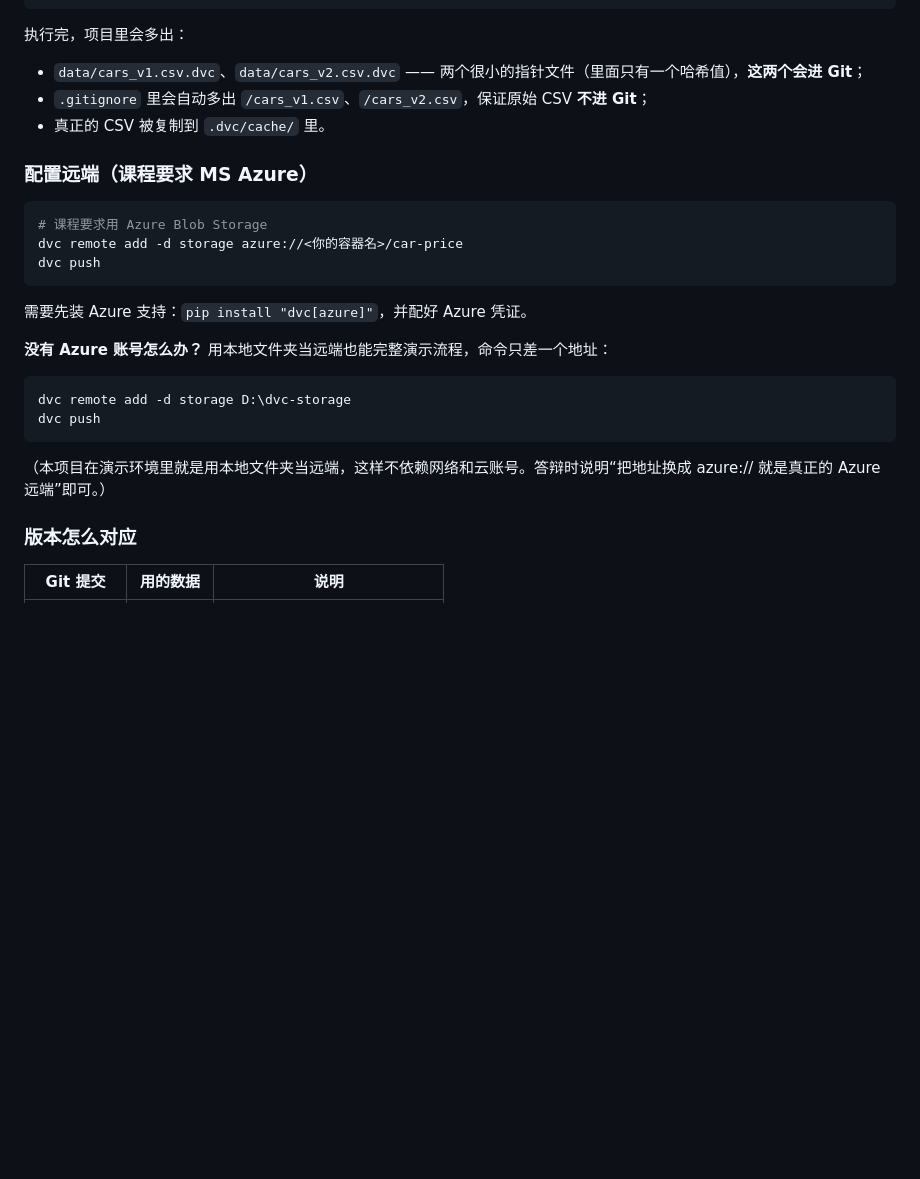
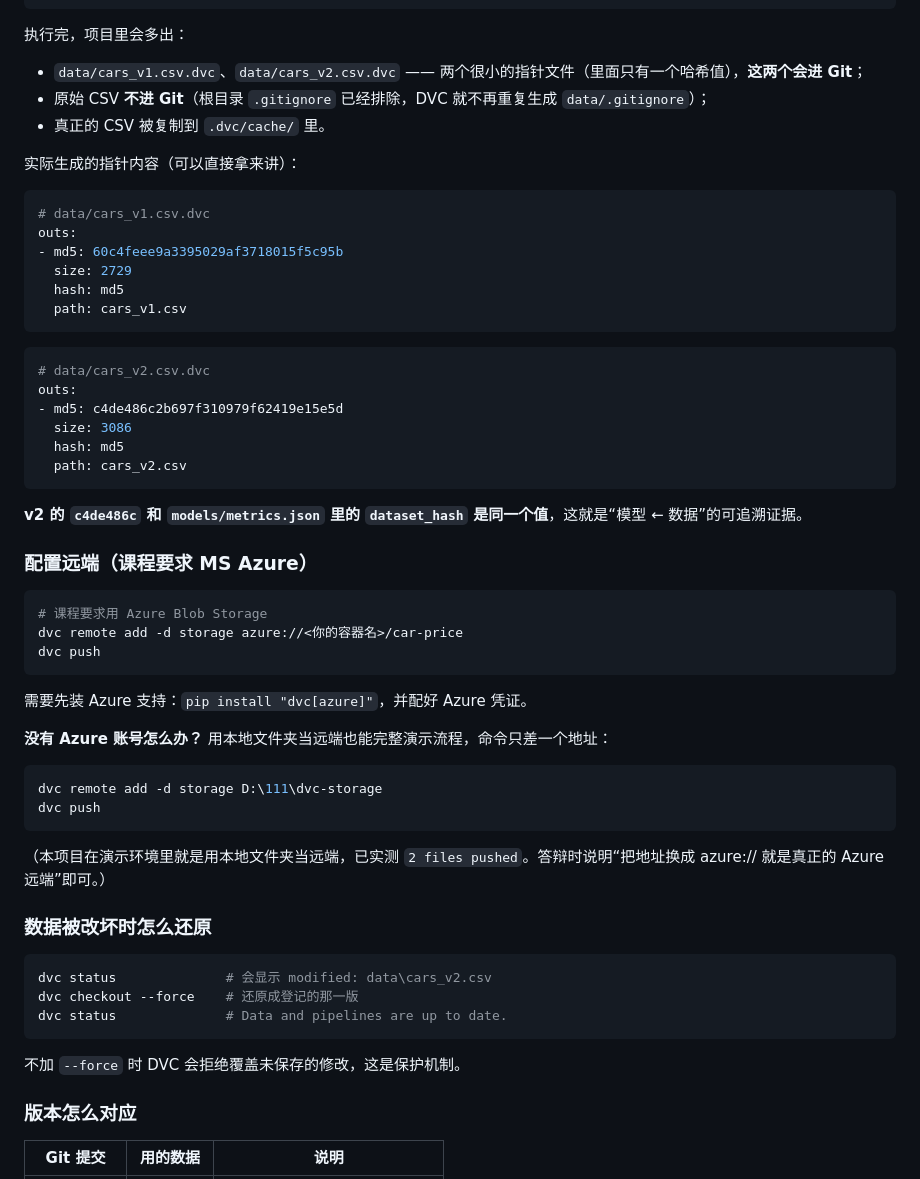
Before and after one commit to illyasaigao/car-price-mlops, a Markdown page: ml/README_data.md, the part around the change. GitHub-like rendering; blank space fills up the shorter version.

Commit message:
文档补充 DVC 实测结果（指纹、远端、还原）

````diff
--- a/ml/README_data.md
+++ b/ml/README_data.md
@@ -72,8 +72,30 @@ dvc add data/cars_v2.csv
 执行完，项目里会多出：
 
 - `data/cars_v1.csv.dvc`、`data/cars_v2.csv.dvc` —— 两个很小的指针文件（里面只有一个哈希值），**这两个会进 Git**；
-- `.gitignore` 里会自动多出 `/cars_v1.csv`、`/cars_v2.csv`，保证原始 CSV **不进 Git**；
+- 原始 CSV **不进 Git**（根目录 `.gitignore` 已经排除，DVC 就不再重复生成 `data/.gitignore`）；
 - 真正的 CSV 被复制到 `.dvc/cache/` 里。
+
+实际生成的指针内容（可以直接拿来讲）：
+
+```yaml
+# data/cars_v1.csv.dvc
+outs:
+- md5: 60c4feee9a3395029af3718015f5c95b
+  size: 2729
+  hash: md5
+  path: cars_v1.csv
+```
+
+```yaml
+# data/cars_v2.csv.dvc
+outs:
+- md5: c4de486c2b697f310979f62419e15e5d
+  size: 3086
+  hash: md5
+  path: cars_v2.csv
+```
+
+**v2 的 `c4de486c` 和 `models/metrics.json` 里的 `dataset_hash` 是同一个值**，这就是“模型 ← 数据”的可追溯证据。
 
 ### 配置远端（课程要求 MS Azure）
 
@@ -88,11 +110,21 @@ dvc push
 **没有 Azure 账号怎么办？** 用本地文件夹当远端也能完整演示流程，命令只差一个地址：
 
 ```powershell
-dvc remote add -d storage D:\dvc-storage
+dvc remote add -d storage D:\111\dvc-storage
 dvc push
 ```
 
-（本项目在演示环境里就是用本地文件夹当远端，这样不依赖网络和云账号。答辩时说明“把地址换成 azure:// 就是真正的 Azure 远端”即可。）
+（本项目在演示环境里就是用本地文件夹当远端，已实测 `2 files pushed`。答辩时说明“把地址换成 azure:// 就是真正的 Azure 远端”即可。）
+
+### 数据被改坏时怎么还原
+
+```powershell
+dvc status              # 会显示 modified: data\cars_v2.csv
+dvc checkout --force    # 还原成登记的那一版
+dvc status              # Data and pipelines are up to date.
+```
+
+不加 `--force` 时 DVC 会拒绝覆盖未保存的修改，这是保护机制。
 
 ### 版本怎么对应
 
````
Also changed, not shown: README.md (+10 -6 lines).
